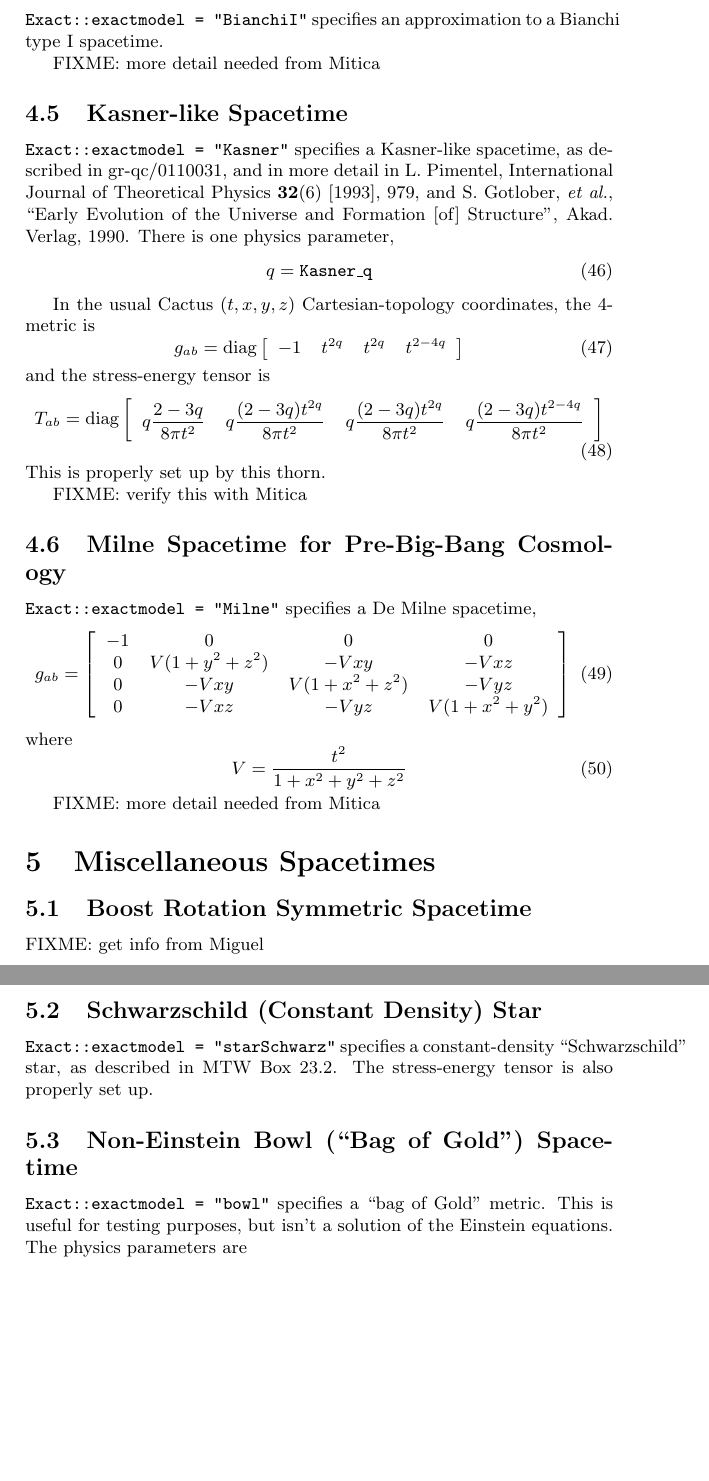
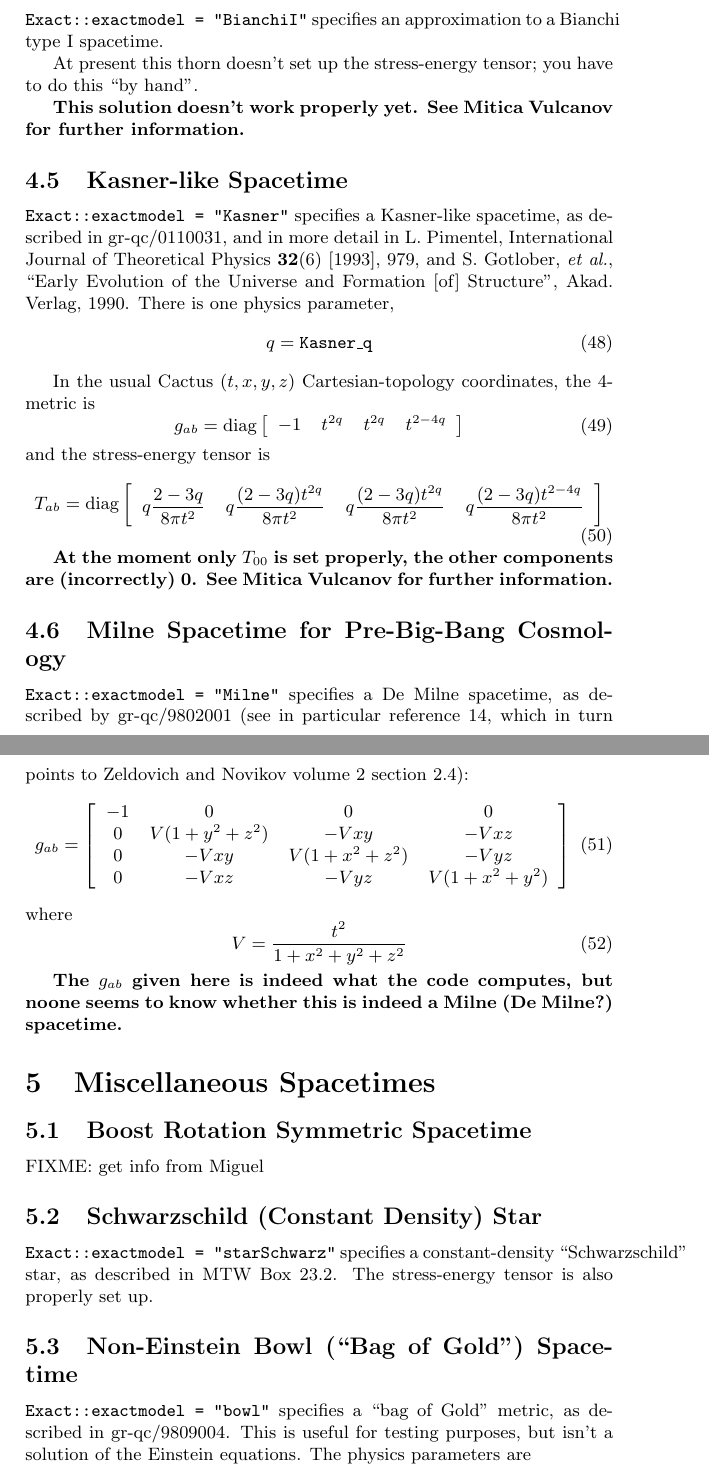
Before and after one commit to marcobrito98/EinsteinInitialData, a LaTeX document (Exact/doc/documentation.tex): two parts of pages 8 and 9 of 13, joined at a grey line, cut so that both start at the same text, the shorter picture padded with empty space. Compiled offline with pdfLaTeX.

Commit message:
Exact: add some clarifications suggested by Mitica Vulcanov
git-svn-id: https://svn.einsteintoolkit.org/cactus/EinsteinInitialData/Exact/trunk@68 e296648e-0e4f-0410-bd07-d597d9acff87

```diff
--- a/Exact/doc/documentation.tex
+++ b/Exact/doc/documentation.tex
@@ -544,7 +550,11 @@ FIXME: more detail needed from Mitica
 \verb|Exact::exactmodel = "BianchiI"| specifies an approximation to
 a Bianchi type~I spacetime.
 
-FIXME: more detail needed from Mitica
+At present this thorn doesn't set up the stress-energy tensor;
+you have to do this ``by hand''.
+
+{\bf This solution doesn't work properly yet.  See Mitica Vulcanov for
+further information.}
 
 %%%%%%%%%%%%%%%%%%%%%%%%%%%%%%%%%%%%%%%%
 
@@ -584,15 +594,18 @@ T_{ab} = \diag \left[
 	 \end{array}
 	 \right]
 \end{equation}
-This is properly set up by this thorn.
 
-FIXME: verify this with Mitica
+{\bf At the moment only $T_{00}$ is set properly, the other
+components are (incorrectly) 0.  See Mitica Vulcanov for
+further information.}
 
 %%%%%%%%%%%%%%%%%%%%%%%%%%%%%%%%%%%%%%%%
 
 \subsection{Milne Spacetime for Pre-Big-Bang Cosmology}
 
 \verb|Exact::exactmodel = "Milne"| specifies a De~Milne spacetime,
+as described by gr-qc/9802001 (see in particular reference~14, which
+in turn points to Zeldovich and Novikov volume~2 section~2.4):
 \begin{equation}
 g_{ab} = \left[
 	 \begin{array}{cccc}
@@ -608,7 +621,8 @@ where
 V = \frac{t^2}{1 + x^2 + y^2 + z^2}
 \end{equation}
 
-FIXME: more detail needed from Mitica
+{\bf The $g_{ab}$ given here is indeed what the code computes, but
+noone seems to know whether this is indeed a Milne (De~Milne?) spacetime.}
 
 %%%%%%%%%%%%%%%%%%%%%%%%%%%%%%%%%%%%%%%%%%%%%%%%%%%%%%%%%%%%%%%%%%%%%%%%%%%%%%%%
 
@@ -632,9 +646,10 @@ tensor is also properly set up.
 
 \subsection{Non-Einstein Bowl (``Bag of Gold'') Spacetime}
 
-\verb|Exact::exactmodel = "bowl"| specifies a ``bag of Gold'' metric.
-This is useful for testing purposes, but isn't a solution of the
-Einstein equations.  The physics parameters are
+\verb|Exact::exactmodel = "bowl"| specifies a ``bag of Gold'' metric,
+as described in gr-qc/9809004.  This is useful for testing purposes,
+but isn't a solution of the Einstein equations.  The physics parameters
+are
 \begin{align}
 a	& = \text{\tt bowl\_a}						\\
 \sigma	& = \text{\tt bowl\_s}						\\
```
Also changed, not shown: Exact/doc/documentation.tex (32 more changed lines).
